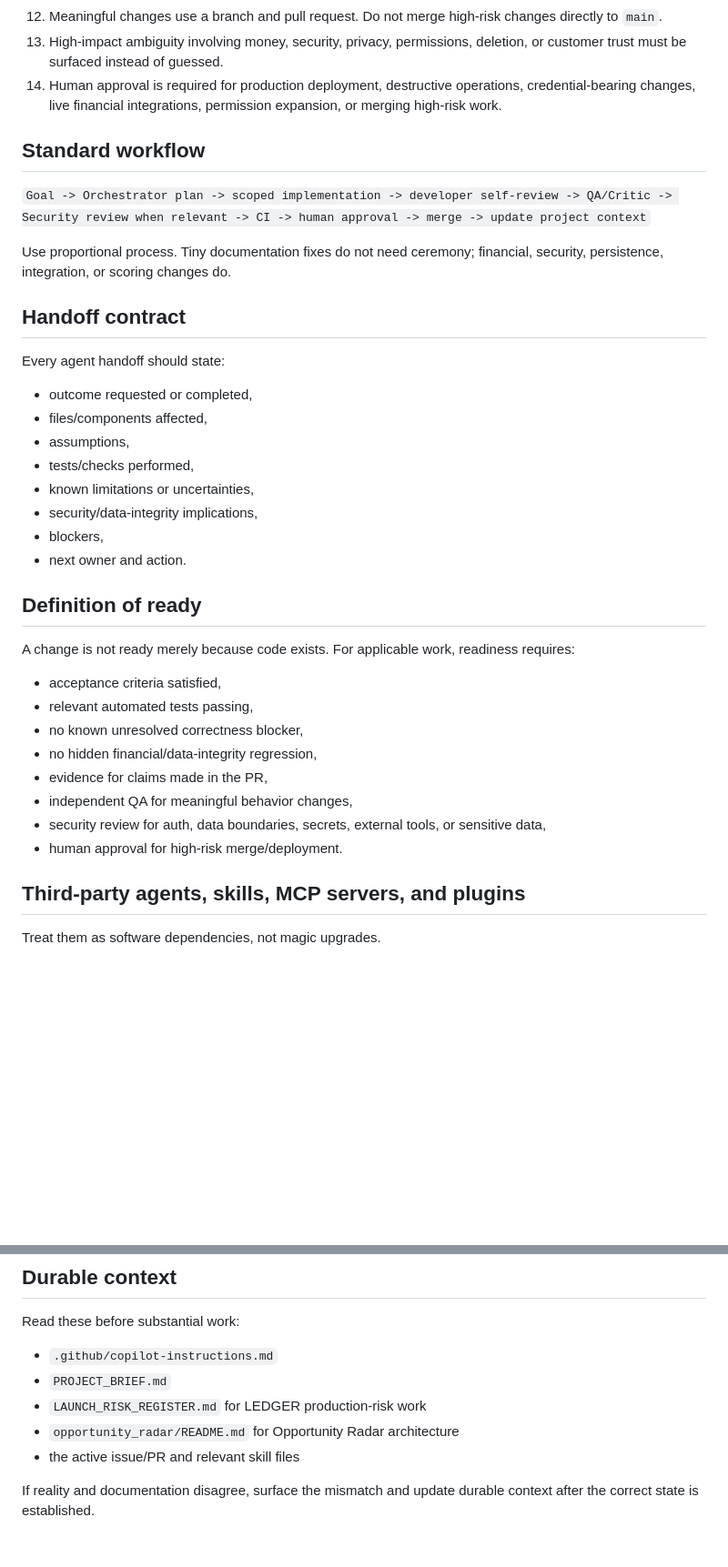
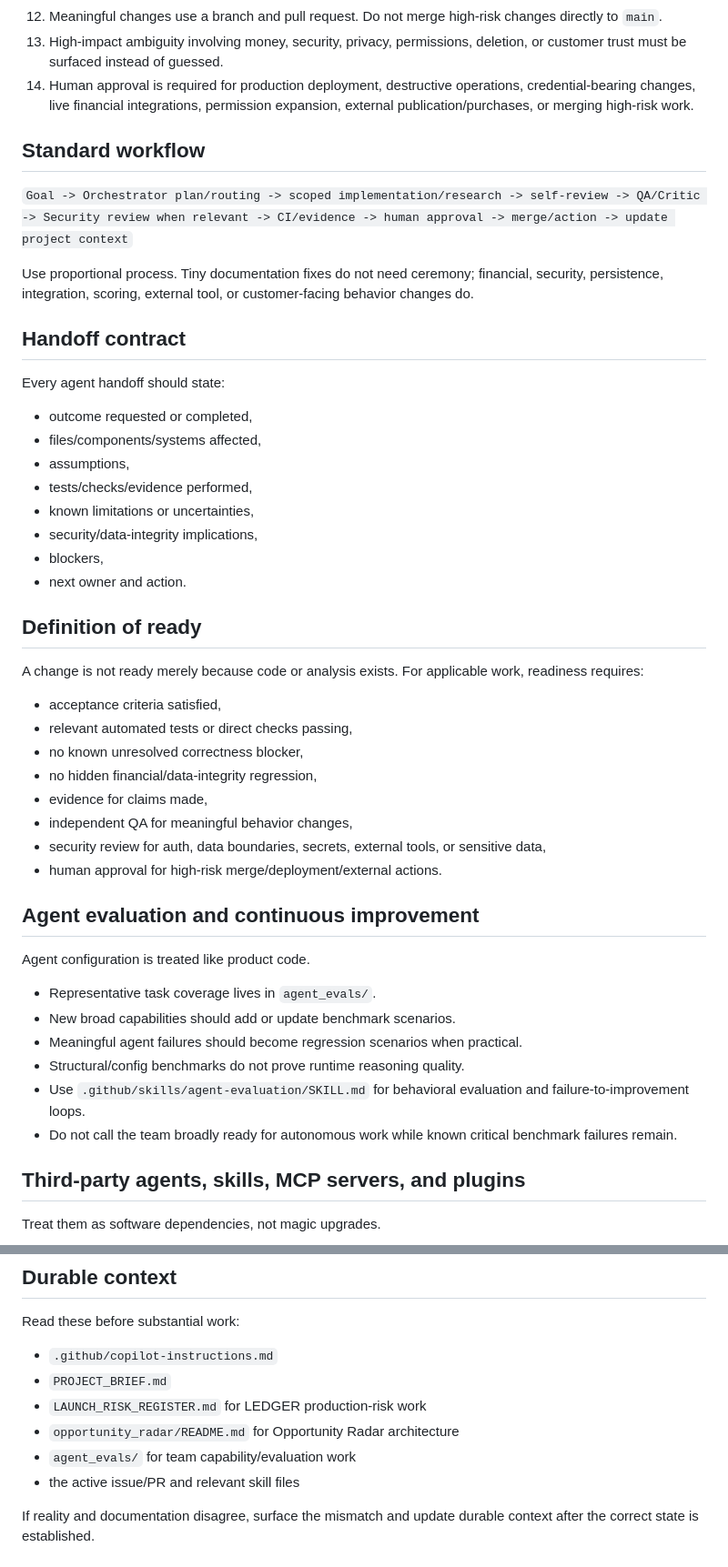
Before and after one commit to MrTooi/Miami-sales-demo, a Markdown page: AGENTS.md, 2 parts joined by grey strips. Shown at 91% size. Rendered like a GitHub page; blank space fills up the shorter version.

Commit message:
Expand AI team charter and general task protocol

```diff
--- a/AGENTS.md
+++ b/AGENTS.md
@@ -43,22 +73,22 @@ Reviews authentication, authorization, tenant isolation, secrets, financial data
 11. Keep changes scoped. Do not rewrite unrelated code opportunistically.
 12. Meaningful changes use a branch and pull request. Do not merge high-risk changes directly to `main`.
 13. High-impact ambiguity involving money, security, privacy, permissions, deletion, or customer trust must be surfaced instead of guessed.
-14. Human approval is required for production deployment, destructive operations, credential-bearing changes, live financial integrations, permission expansion, or merging high-risk work.
+14. Human approval is required for production deployment, destructive operations, credential-bearing changes, live financial integrations, permission expansion, external publication/purchases, or merging high-risk work.
 
 ## Standard workflow
 
-`Goal -> Orchestrator plan -> scoped implementation -> developer self-review -> QA/Critic -> Security review when relevant -> CI -> human approval -> merge -> update project context`
+`Goal -> Orchestrator plan/routing -> scoped implementation/research -> self-review -> QA/Critic -> Security review when relevant -> CI/evidence -> human approval -> merge/action -> update project context`
 
-Use proportional process. Tiny documentation fixes do not need ceremony; financial, security, persistence, integration, or scoring changes do.
+Use proportional process. Tiny documentation fixes do not need ceremony; financial, security, persistence, integration, scoring, external tool, or customer-facing behavior changes do.
 
 ## Handoff contract
 
 Every agent handoff should state:
 
 - outcome requested or completed,
-- files/components affected,
+- files/components/systems affected,
 - assumptions,
-- tests/checks performed,
+- tests/checks/evidence performed,
 - known limitations or uncertainties,
 - security/data-integrity implications,
 - blockers,
@@ -66,16 +96,27 @@ Every agent handoff should state:
 
 ## Definition of ready
 
-A change is not ready merely because code exists. For applicable work, readiness requires:
+A change is not ready merely because code or analysis exists. For applicable work, readiness requires:
 
 - acceptance criteria satisfied,
-- relevant automated tests passing,
+- relevant automated tests or direct checks passing,
 - no known unresolved correctness blocker,
 - no hidden financial/data-integrity regression,
-- evidence for claims made in the PR,
+- evidence for claims made,
 - independent QA for meaningful behavior changes,
 - security review for auth, data boundaries, secrets, external tools, or sensitive data,
-- human approval for high-risk merge/deployment.
+- human approval for high-risk merge/deployment/external actions.
+
+## Agent evaluation and continuous improvement
+
+Agent configuration is treated like product code.
+
+- Representative task coverage lives in `agent_evals/`.
+- New broad capabilities should add or update benchmark scenarios.
+- Meaningful agent failures should become regression scenarios when practical.
+- Structural/config benchmarks do not prove runtime reasoning quality.
+- Use `.github/skills/agent-evaluation/SKILL.md` for behavioral evaluation and failure-to-improvement loops.
+- Do not call the team broadly ready for autonomous work while known critical benchmark failures remain.
 
 ## Third-party agents, skills, MCP servers, and plugins
 
@@ -101,6 +142,7 @@ Read these before substantial work:
 - `PROJECT_BRIEF.md`
 - `LAUNCH_RISK_REGISTER.md` for LEDGER production-risk work
 - `opportunity_radar/README.md` for Opportunity Radar architecture
+- `agent_evals/` for team capability/evaluation work
 - the active issue/PR and relevant skill files
 
 If reality and documentation disagree, surface the mismatch and update durable context after the correct state is established.
```
Also changed, not shown: other parts of AGENTS.md (+32 -2 lines).
